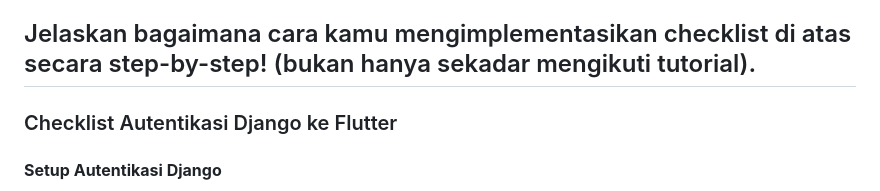
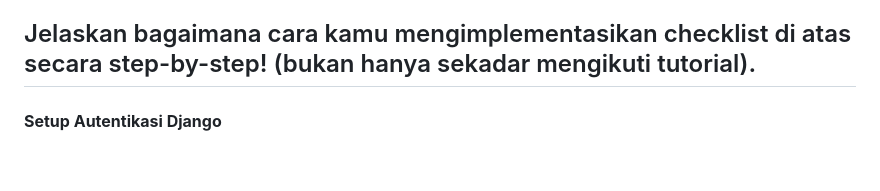
Before and after one commit to patriciatyas/butterbatter-mobile, a Markdown page: README.md, the part around the change. Drawn GitHub-style; blank space fills up the shorter version.

Commit message:
tugas 9 selesai

```diff
--- a/README.md
+++ b/README.md
@@ -178,7 +178,6 @@ c. Logout
 4. Aplikasi mengarahkan pengguna kembali ke halaman login.
 Dengan mekanisme ini, autentikasi dilakukan dengan aman menggunakan sesi yang dikelola oleh Django, dan Flutter bertanggung jawab untuk menyimpan serta menggunakan cookies sesi tersebut.
 ## Jelaskan bagaimana cara kamu mengimplementasikan checklist di atas secara step-by-step! (bukan hanya sekadar mengikuti tutorial).
-### Checklist Autentikasi Django ke Flutter
 
 #### **Setup Autentikasi Django**
 1. **Buat Django App:**
```
